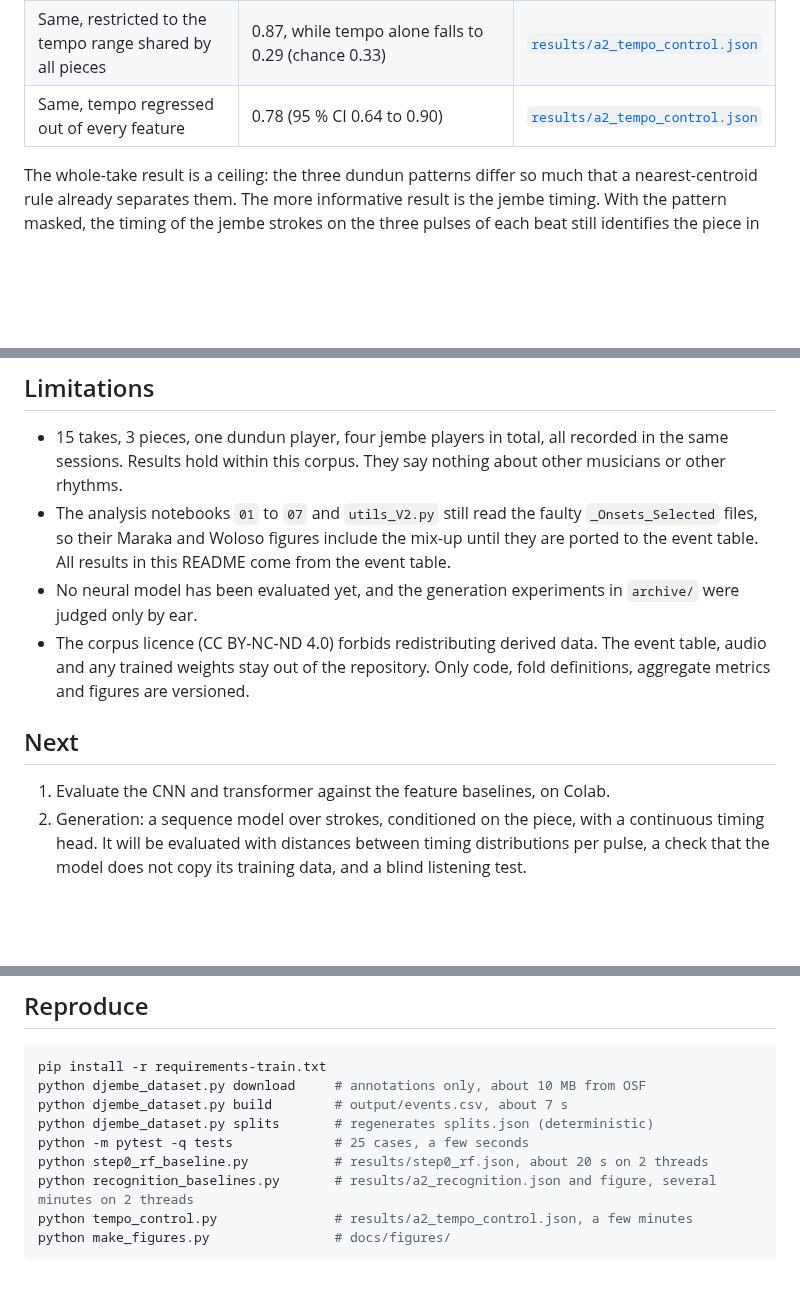
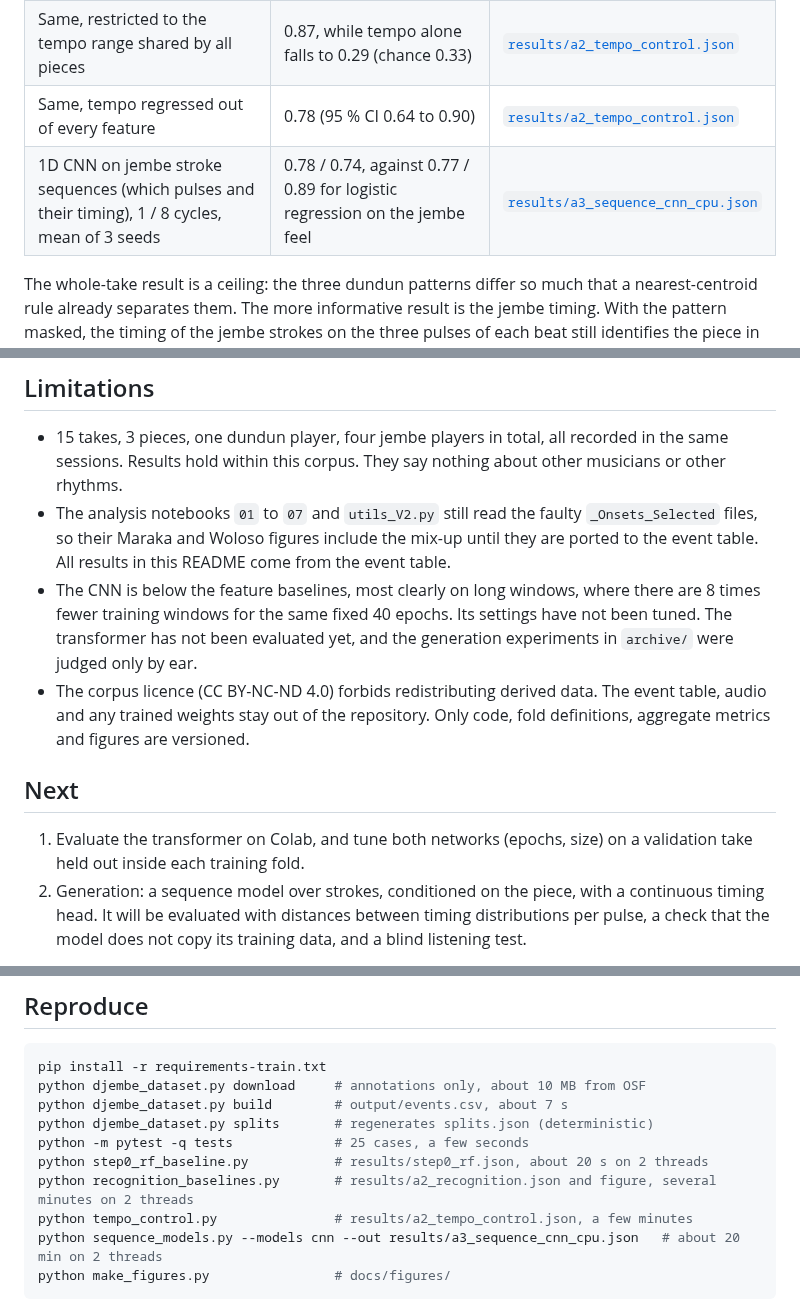
Before and after one commit to clementdumeril/Djembe, a Markdown page: README.md, 3 parts joined by grey strips. Drawn GitHub-style; blank space fills up the shorter version.

````diff
--- a/README.md
+++ b/README.md
@@ -17,6 +21,7 @@ I started this in June 2026 as a personal project. The data is the IEMP Malian J
 | Piece from jembe timing only, pattern masked, 4 cycles | 0.86 (95 % CI 0.74 to 0.95) | [`results/a2_recognition.json`](results/a2_recognition.json) |
 | Same, restricted to the tempo range shared by all pieces | 0.87, while tempo alone falls to 0.29 (chance 0.33) | [`results/a2_tempo_control.json`](results/a2_tempo_control.json) |
 | Same, tempo regressed out of every feature | 0.78 (95 % CI 0.64 to 0.90) | [`results/a2_tempo_control.json`](results/a2_tempo_control.json) |
+| 1D CNN on jembe stroke sequences (which pulses and their timing), 1 / 8 cycles, mean of 3 seeds | 0.78 / 0.74, against 0.77 / 0.89 for logistic regression on the jembe feel | [`results/a3_sequence_cnn_cpu.json`](results/a3_sequence_cnn_cpu.json) |
 
 The whole-take result is a ceiling: the three dundun patterns differ so much that a nearest-centroid rule already separates them. The more informative result is the jembe timing. With the pattern masked, the timing of the jembe strokes on the three pulses of each beat still identifies the piece in 77 % (1 cycle) to 89 % (8 cycles) of windows. This holds inside a tempo band where tempo alone carries no information, and survives, about 9 points lower, when tempo is regressed out.
 
@@ -60,12 +65,12 @@ Two details of the table: the last cycle of each take has no end time, so its 43
 
 - 15 takes, 3 pieces, one dundun player, four jembe players in total, all recorded in the same sessions. Results hold within this corpus. They say nothing about other musicians or other rhythms.
 - The analysis notebooks `01` to `07` and `utils_V2.py` still read the faulty `_Onsets_Selected` files, so their Maraka and Woloso figures include the mix-up until they are ported to the event table. All results in this README come from the event table.
-- No neural model has been evaluated yet, and the generation experiments in `archive/` were judged only by ear.
+- The CNN is below the feature baselines, most clearly on long windows, where there are 8 times fewer training windows for the same fixed 40 epochs. Its settings have not been tuned. The transformer has not been evaluated yet, and the generation experiments in `archive/` were judged only by ear.
 - The corpus licence (CC BY-NC-ND 4.0) forbids redistributing derived data. The event table, audio and any trained weights stay out of the repository. Only code, fold definitions, aggregate metrics and figures are versioned.
 
 ## Next
 
-1. Evaluate the CNN and transformer against the feature baselines, on Colab.
+1. Evaluate the transformer on Colab, and tune both networks (epochs, size) on a validation take held out inside each training fold.
 2. Generation: a sequence model over strokes, conditioned on the piece, with a continuous timing head. It will be evaluated with distances between timing distributions per pulse, a check that the model does not copy its training data, and a blind listening test.
 
 ## Reproduce
@@ -79,6 +84,7 @@ python -m pytest -q tests             # 25 cases, a few seconds
 python step0_rf_baseline.py           # results/step0_rf.json, about 20 s on 2 threads
 python recognition_baselines.py       # results/a2_recognition.json and figure, several minutes on 2 threads
 python tempo_control.py               # results/a2_tempo_control.json, a few minutes
+python sequence_models.py --models cnn --out results/a3_sequence_cnn_cpu.json   # about 20 min on 2 threads
 python make_figures.py                # docs/figures/
 ```
 
````
Also changed, not shown: other parts of README.md (+7 -3 lines), docs/figures/boussole.gif (added), 3 other files.
